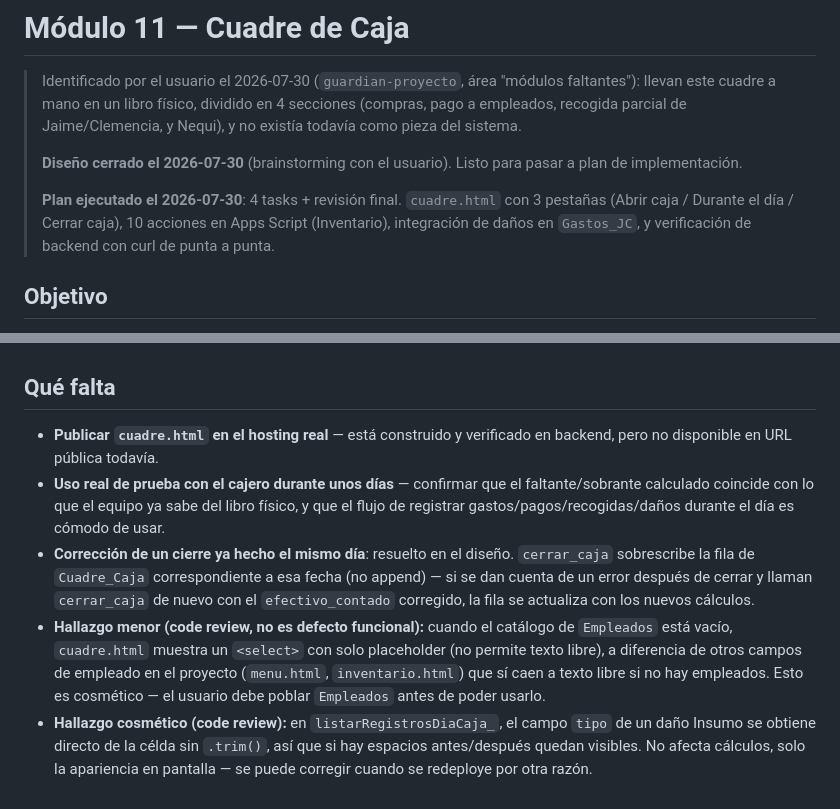
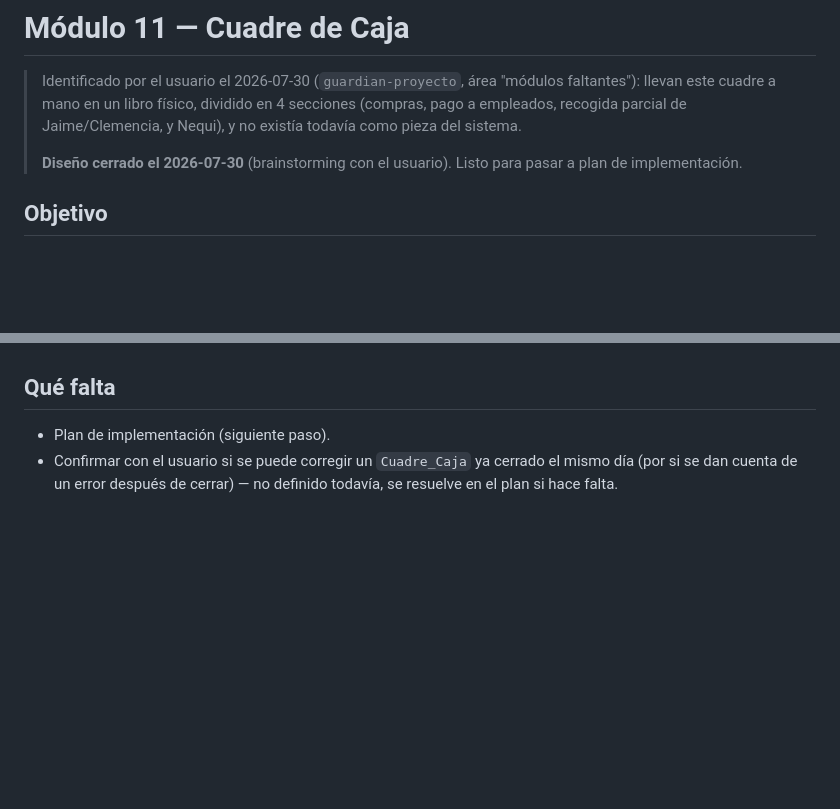
Before and after one commit to jcdondeelgordo-bit/MenuDigital, a Markdown page: Gestion_Proyecto/01-modulos/modulo-11-cuadre-caja.md, 2 parts joined by grey strips. Rendered like a GitHub page; blank space fills up the shorter version.

Commit message:
Revert "Módulo 11: actualizar documentación de seguimiento"
This reverts commit e617348a99db388ef94d2acab910d31795d725bd.

```diff
--- a/Gestion_Proyecto/01-modulos/modulo-11-cuadre-caja.md
+++ b/Gestion_Proyecto/01-modulos/modulo-11-cuadre-caja.md
@@ -3,8 +3,6 @@
 > Identificado por el usuario el 2026-07-30 (`guardian-proyecto`, área "módulos faltantes"): llevan este cuadre a mano en un libro físico, dividido en 4 secciones (compras, pago a empleados, recogida parcial de Jaime/Clemencia, y Nequi), y no existía todavía como pieza del sistema.
 >
 > **Diseño cerrado el 2026-07-30** (brainstorming con el usuario). Listo para pasar a plan de implementación.
->
-> **Plan ejecutado el 2026-07-30**: 4 tasks + revisión final. `cuadre.html` con 3 pestañas (Abrir caja / Durante el día / Cerrar caja), 10 acciones en Apps Script (Inventario), integración de daños en `Gastos_JC`, y verificación de backend con curl de punta a punta.
 
 ## Objetivo
 
@@ -93,8 +91,5 @@ Tres momentos, un solo archivo:
 
 ## Qué falta
 
-- **Publicar `cuadre.html` en el hosting real** — está construido y verificado en backend, pero no disponible en URL pública todavía.
-- **Uso real de prueba con el cajero durante unos días** — confirmar que el faltante/sobrante calculado coincide con lo que el equipo ya sabe del libro físico, y que el flujo de registrar gastos/pagos/recogidas/daños durante el día es cómodo de usar.
-- **Corrección de un cierre ya hecho el mismo día**: resuelto en el diseño. `cerrar_caja` sobrescribe la fila de `Cuadre_Caja` correspondiente a esa fecha (no append) — si se dan cuenta de un error después de cerrar y llaman `cerrar_caja` de nuevo con el `efectivo_contado` corregido, la fila se actualiza con los nuevos cálculos.
-- **Hallazgo menor (code review, no es defecto funcional):** cuando el catálogo de `Empleados` está vacío, `cuadre.html` muestra un `<select>` con solo placeholder (no permite texto libre), a diferencia de otros campos de empleado en el proyecto (`menu.html`, `inventario.html`) que sí caen a texto libre si no hay empleados. Esto es cosmético — el usuario debe poblar `Empleados` antes de poder usarlo.
-- **Hallazgo cosmético (code review):** en `listarRegistrosDiaCaja_`, el campo `tipo` de un daño Insumo se obtiene directo de la célda sin `.trim()`, así que si hay espacios antes/después quedan visibles. No afecta cálculos, solo la apariencia en pantalla — se puede corregir cuando se redeploye por otra razón.
+- Plan de implementación (siguiente paso).
+- Confirmar con el usuario si se puede corregir un `Cuadre_Caja` ya cerrado el mismo día (por si se dan cuenta de un error después de cerrar) — no definido todavía, se resuelve en el plan si hace falta.
```
Also changed, not shown: Gestion_Proyecto/03-seguimiento/ESTADO.md (+1 -2 lines).
